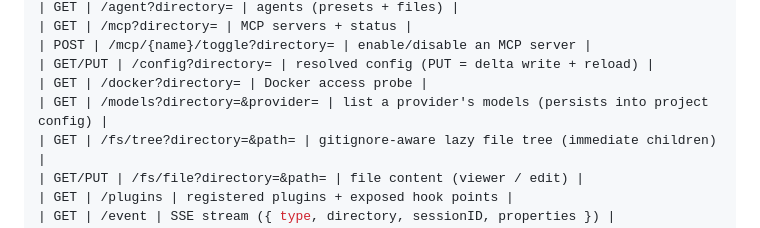
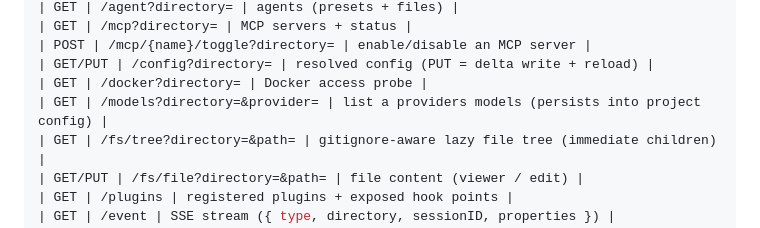
Before and after one commit to henrykbrzoska/bebok, a Markdown page: README.md, the part around one of its changes. GitHub-like rendering.

```diff
--- a/README.md
+++ b/README.md
@@ -206,7 +206,7 @@ engine/crates/bebok-server/src/routes/mod.rs.
 | POST | /mcp/{name}/toggle?directory= | enable/disable an MCP server |
 | GET/PUT | /config?directory= | resolved config (PUT = delta write + reload) |
 | GET | /docker?directory= | Docker access probe |
-| GET | /models?directory=&provider= | list a provider's models (persists into project config) |
+| GET | /models?directory=&provider= | list a providers models (persists into project config) |
 | GET | /fs/tree?directory=&path= | gitignore-aware lazy file tree (immediate children) |
 | GET/PUT | /fs/file?directory=&path= | file content (viewer / edit) |
 | GET | /plugins | registered plugins + exposed hook points |
```
Also changed, not shown: other parts of README.md (+1 -1 lines).
